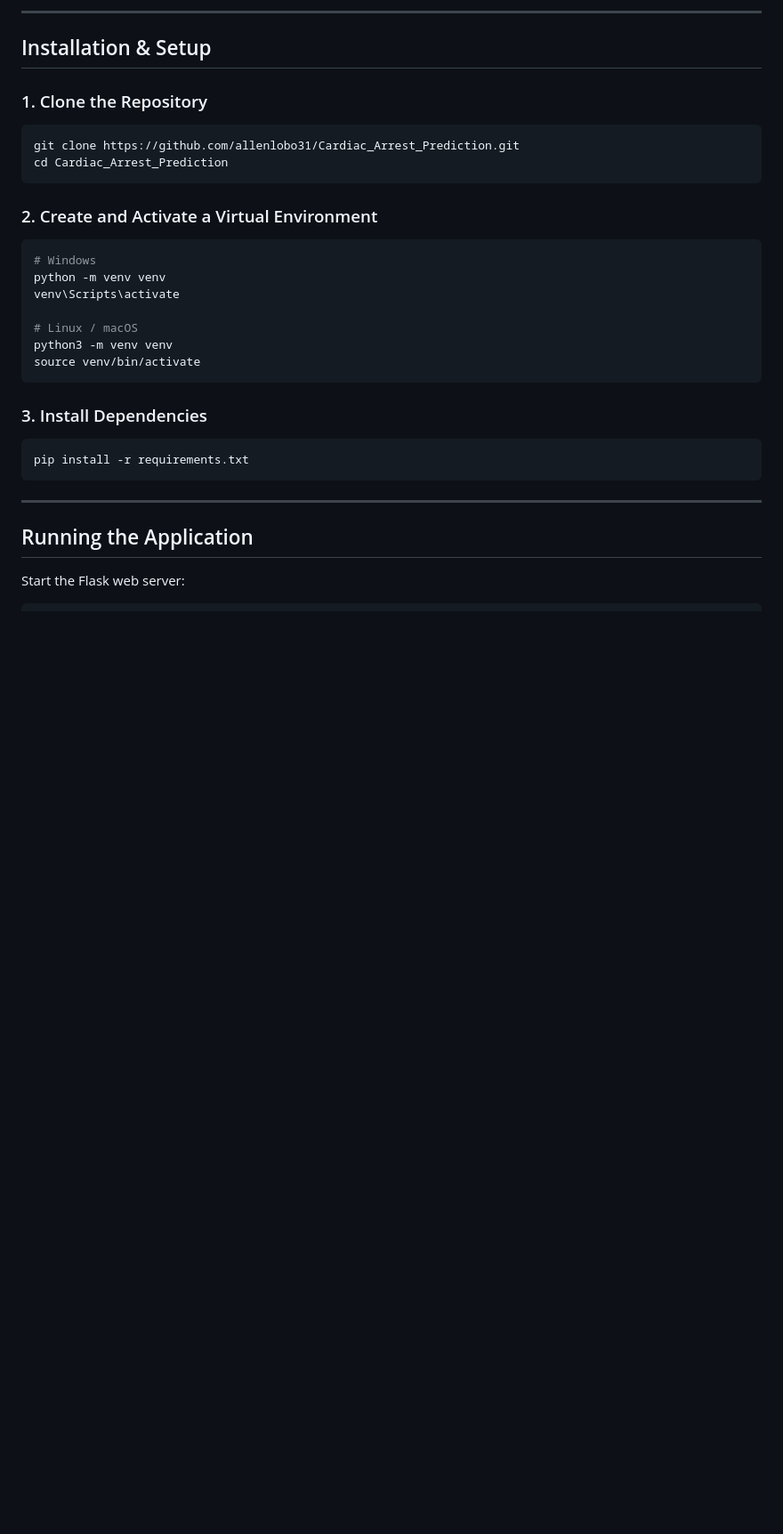
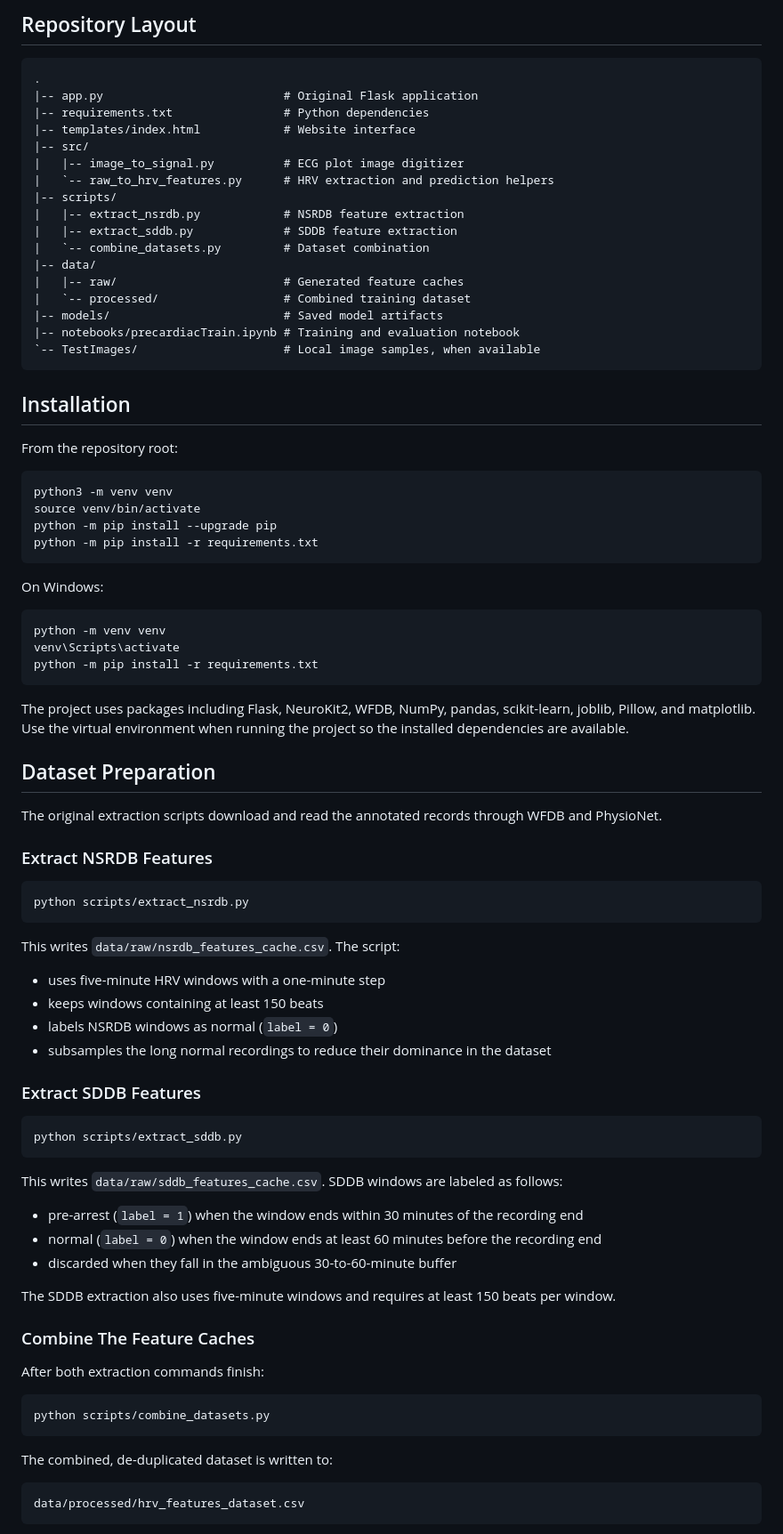
Before and after one commit to allenlobo31/Cardiac_Arrest_Prediction, a Markdown page: README.md, the part around one of its changes. Shown at 89% size. Rendered like a GitHub page; blank space fills up the shorter version.

````diff
--- a/README.md
+++ b/README.md
@@ -50,33 +40,90 @@ ModelTrain/
 ```
 
----
+## Repository Layout
 
-## Installation & Setup
-
-### 1. Clone the Repository
-```bash
-git clone https://github.com/allenlobo31/Cardiac_Arrest_Prediction.git
-cd Cardiac_Arrest_Prediction
+```text
+.
+|-- app.py                          # Original Flask application
+|-- requirements.txt                # Python dependencies
+|-- templates/index.html            # Website interface
+|-- src/
+|   |-- image_to_signal.py          # ECG plot image digitizer
+|   `-- raw_to_hrv_features.py      # HRV extraction and prediction helpers
+|-- scripts/
+|   |-- extract_nsrdb.py            # NSRDB feature extraction
+|   |-- extract_sddb.py             # SDDB feature extraction
+|   `-- combine_datasets.py         # Dataset combination
+|-- data/
+|   |-- raw/                        # Generated feature caches
+|   `-- processed/                  # Combined training dataset
+|-- models/                         # Saved model artifacts
+|-- notebooks/precardiacTrain.ipynb # Training and evaluation notebook
+`-- TestImages/                     # Local image samples, when available
 ```
 
-### 2. Create and Activate a Virtual Environment
+## Installation
+
+From the repository root:
+
 ```bash
-# Windows
+python3 -m venv venv
+source venv/bin/activate
+python -m pip install --upgrade pip
+python -m pip install -r requirements.txt
+```
+
+On Windows:
+
+```powershell
 python -m venv venv
 venv\Scripts\activate
-
-# Linux / macOS
-python3 -m venv venv
-source venv/bin/activate
+python -m pip install -r requirements.txt
 ```
 
-### 3. Install Dependencies
+The project uses packages including Flask, NeuroKit2, WFDB, NumPy, pandas, scikit-learn, joblib, Pillow, and matplotlib. Use the virtual environment when running the project so the installed dependencies are available.
+
+## Dataset Preparation
+
+The original extraction scripts download and read the annotated records through WFDB and PhysioNet.
+
+### Extract NSRDB Features
+
 ```bash
-pip install -r requirements.txt
+python scripts/extract_nsrdb.py
 ```
 
----
+This writes `data/raw/nsrdb_features_cache.csv`. The script:
 
-## Running the Application
+- uses five-minute HRV windows with a one-minute step
+- keeps windows containing at least 150 beats
+- labels NSRDB windows as normal (`label = 0`)
+- subsamples the long normal recordings to reduce their dominance in the dataset
 
-Start the Flask web server:
+### Extract SDDB Features
+
+```bash
+python scripts/extract_sddb.py
+```
+
+This writes `data/raw/sddb_features_cache.csv`. SDDB windows are labeled as follows:
+
+- pre-arrest (`label = 1`) when the window ends within 30 minutes of the recording end
+- normal (`label = 0`) when the window ends at least 60 minutes before the recording end
+- discarded when they fall in the ambiguous 30-to-60-minute buffer
+
+The SDDB extraction also uses five-minute windows and requires at least 150 beats per window.
+
+### Combine The Feature Caches
+
+After both extraction commands finish:
+
+```bash
+python scripts/combine_datasets.py
+```
+
+The combined, de-duplicated dataset is written to:
+
+```text
+data/processed/hrv_features_dataset.csv
+```
+
````
Also changed, not shown: other parts of README.md (+168 -69 lines).
